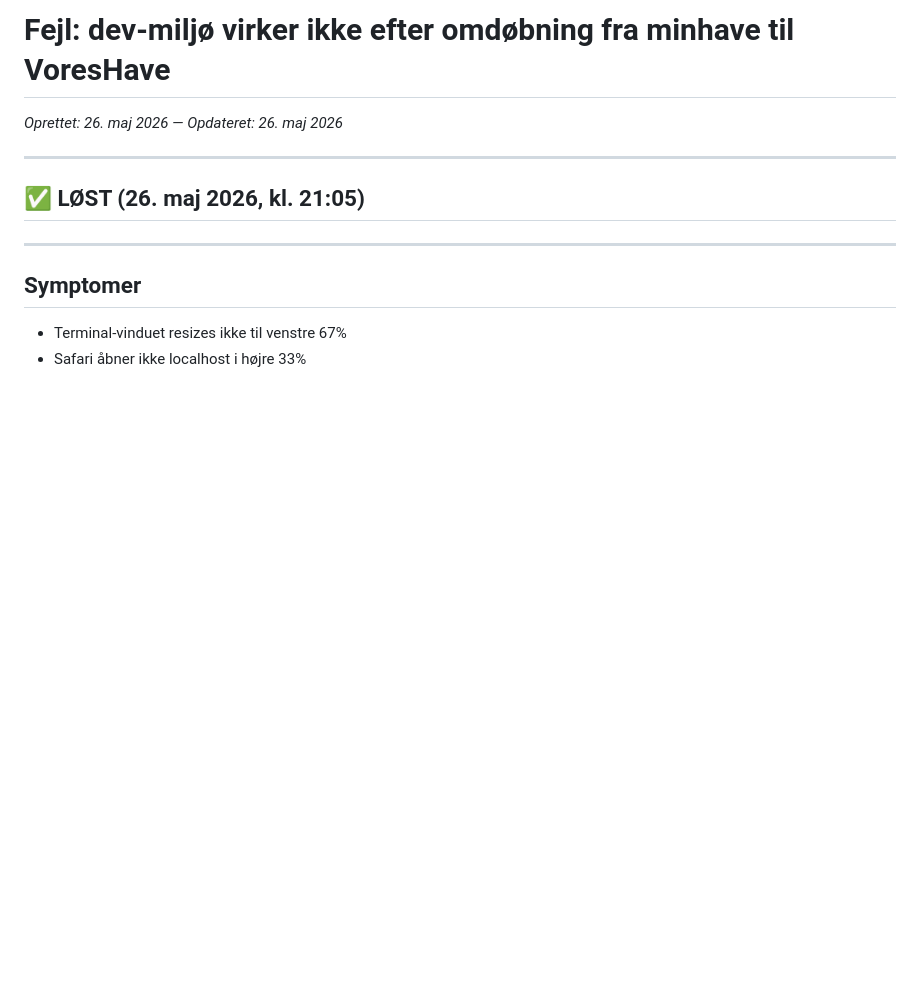
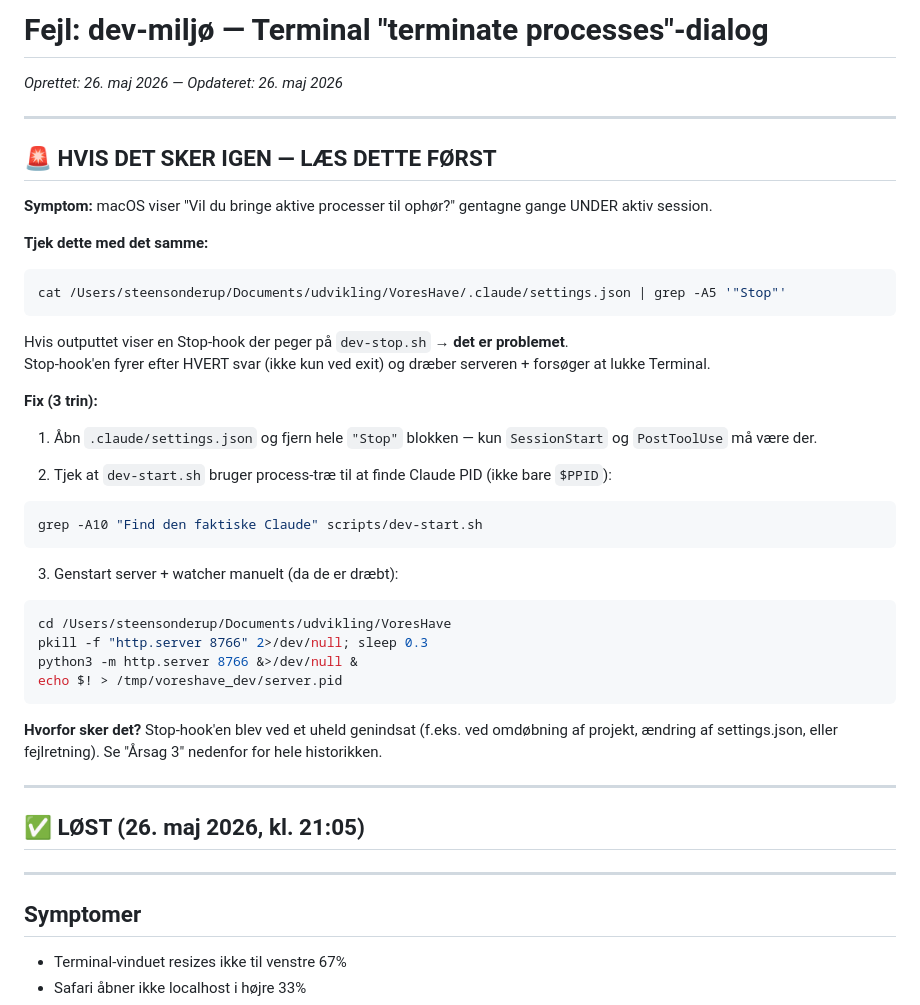
Before and after one commit to soenderup/voreshave, a Markdown page: fejl.md, the part around the change. Drawn GitHub-style; blank space fills up the shorter version.

Commit message:
docs: tilføj 'hvis det sker igen'-sektion øverst i fejl.md
Co-Authored-By: Claude Sonnet 4.6 <noreply@anthropic.com>

````diff
--- a/fejl.md
+++ b/fejl.md
@@ -1,6 +1,39 @@
-# Fejl: dev-miljø virker ikke efter omdøbning fra minhave til VoresHave
+# Fejl: dev-miljø — Terminal "terminate processes"-dialog
 
 *Oprettet: 26. maj 2026 — Opdateret: 26. maj 2026*
+
+---
+
+## 🚨 HVIS DET SKER IGEN — LÆS DETTE FØRST
+
+**Symptom:** macOS viser "Vil du bringe aktive processer til ophør?" gentagne gange UNDER aktiv session.
+
+**Tjek dette med det samme:**
+```bash
+cat /Users/steensonderup/Documents/udvikling/VoresHave/.claude/settings.json | grep -A5 '"Stop"'
+```
+
+Hvis outputtet viser en Stop-hook der peger på `dev-stop.sh` → **det er problemet**.
+Stop-hook'en fyrer efter HVERT svar (ikke kun ved exit) og dræber serveren + forsøger at lukke Terminal.
+
+**Fix (3 trin):**
+
+1. Åbn `.claude/settings.json` og fjern hele `"Stop"` blokken — kun `SessionStart` og `PostToolUse` må være der.
+
+2. Tjek at `dev-start.sh` bruger process-træ til at finde Claude PID (ikke bare `$PPID`):
+```bash
+grep -A10 "Find den faktiske Claude" scripts/dev-start.sh
+```
+
+3. Genstart server + watcher manuelt (da de er dræbt):
+```bash
+cd /Users/steensonderup/Documents/udvikling/VoresHave
+pkill -f "http.server 8766" 2>/dev/null; sleep 0.3
+python3 -m http.server 8766 &>/dev/null &
+echo $! > /tmp/voreshave_dev/server.pid
+```
+
+**Hvorfor sker det?** Stop-hook'en blev ved et uheld genindsat (f.eks. ved omdøbning af projekt, ændring af settings.json, eller fejlretning). Se "Årsag 3" nedenfor for hele historikken.
 
 ---
 
````
